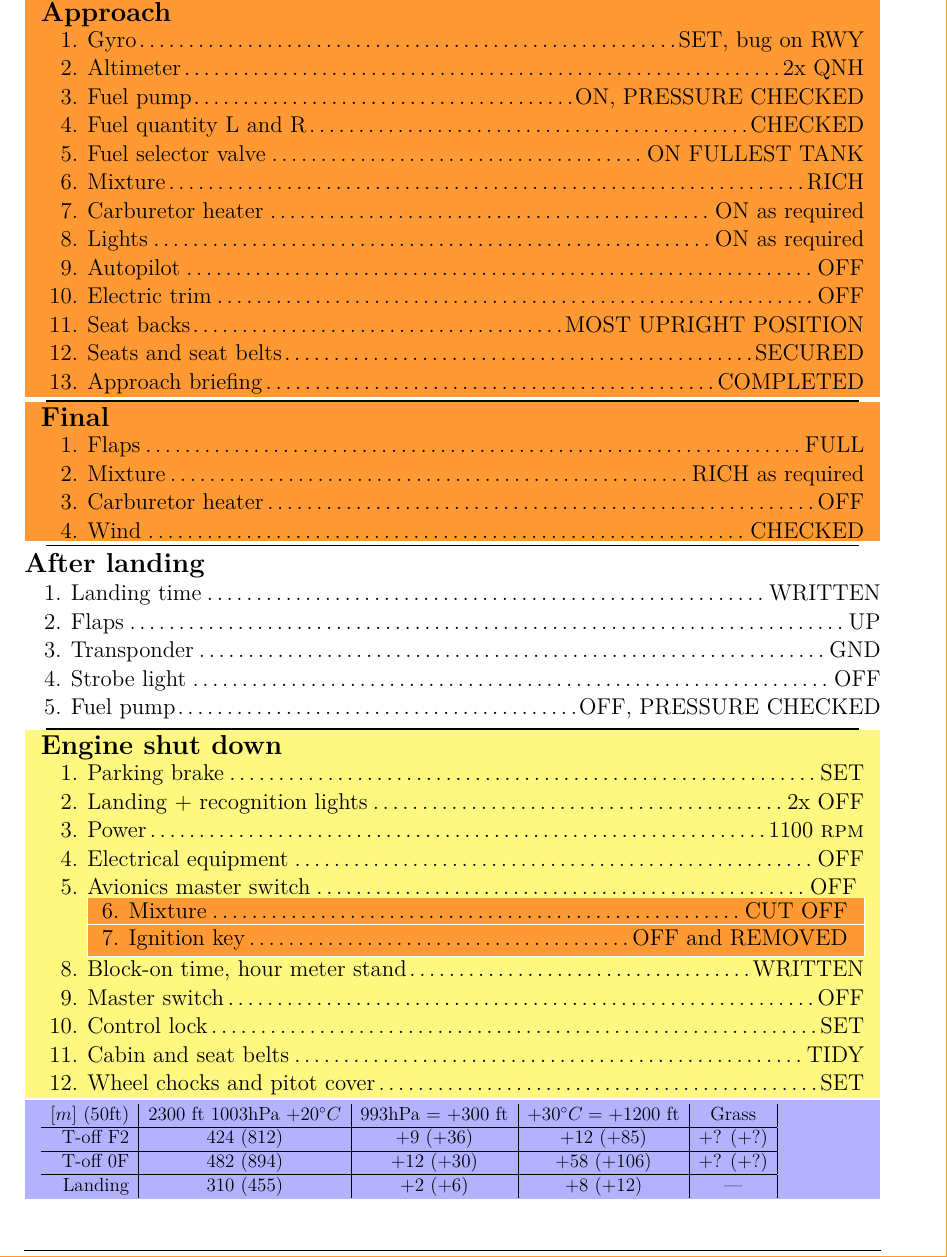
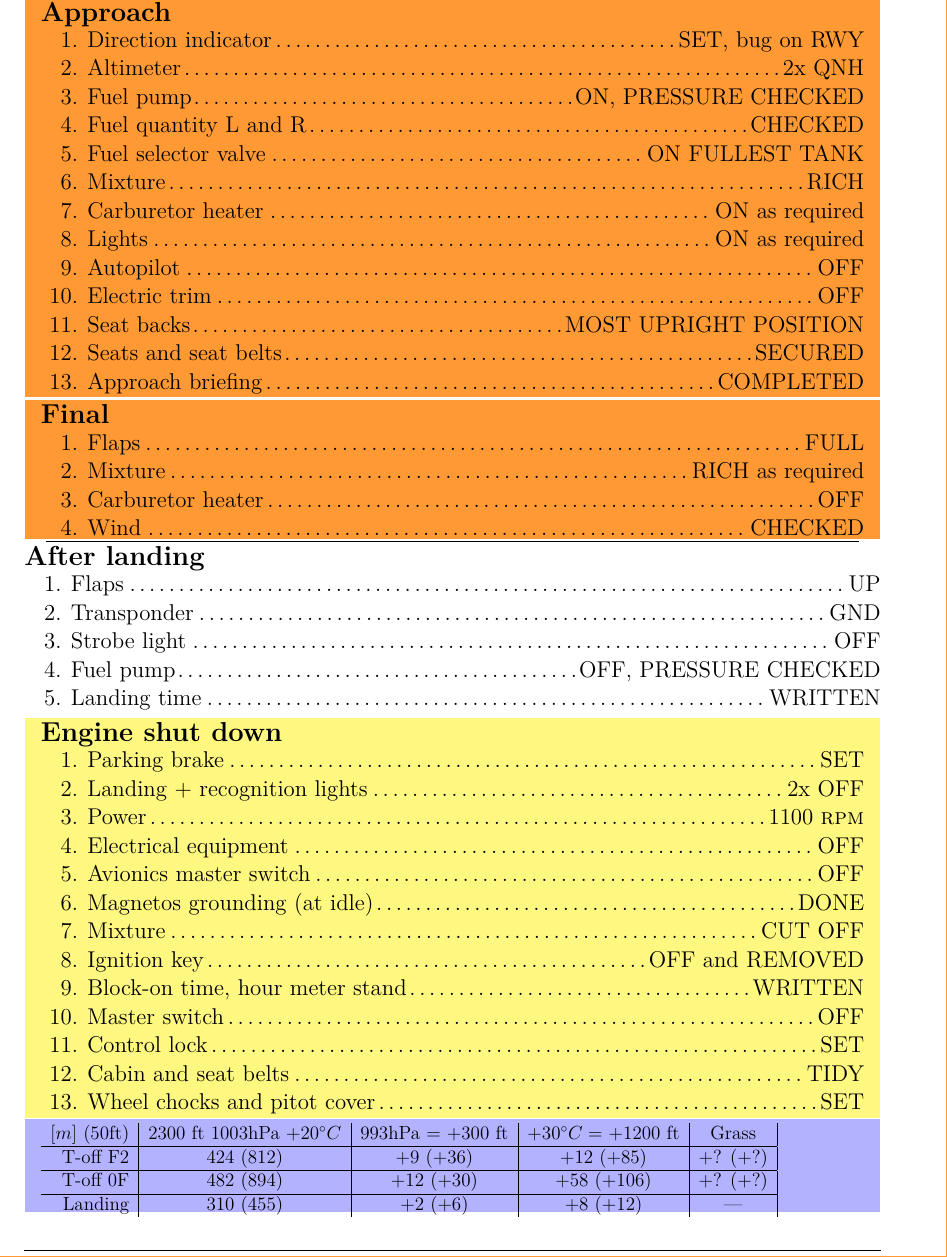
Before and after one commit to XonqNopp/flying, a LaTeX document (checklists/archer2.tex): part of page 4 of 4, cut so that both start at the same text. Compiled offline with pdfLaTeX.

Commit message:
[checklists] archer: gyro renamed, minor improvements

```diff
--- a/checklists/archer2.tex
+++ b/checklists/archer2.tex
@@ -142,7 +142,7 @@
 \end{InfoBox}
 \SkipPage
 \begin{CheckListRule}{Approach}{h}%% {{{
-	\Check{Gyro}{SET, bug on RWY}
+	\Check{Direction indicator}{SET, bug on RWY}
 	\Check{Altimeter}{2x QNH}
 	\FuelPump{ON}
 	\Check{Fuel quantity L and R}{}
@@ -163,11 +163,11 @@
 	\Check{Wind}{}
 \end{CheckListRule}%% }}}
 \begin{CheckListRule}{After landing}{}%% {{{
-	\LandingTime
 	\Check{Flaps}{UP}
 	\Check{Transponder}{GND}
 	\Check{Strobe light}{OFF}
 	\FuelPump{OFF}
+	\LandingTime
 \end{CheckListRule}%% }}}
 \begin{CheckList}{Engine shut down}{}%% {{{
 	\Check{Parking brake}{SET}
@@ -175,8 +175,9 @@
 	\Check{Power}{\RPM{1100}}
 	\Check{Electrical equipment}{OFF}
 	\Check{Avionics master switch}{OFF}
-	\Check[h]{Mixture}{CUT OFF}
-	\Check[hh]{Ignition key}{OFF and REMOVED}
+	\MagnetosGrounding
+	\Check{Mixture}{CUT OFF}
+	\Check{Ignition key}{OFF and REMOVED}
 	\BlockOnCounter
 	\Check{Master switch}{OFF}
 	\Check{Control lock}{SET}
@@ -202,6 +203,6 @@
 	& +2 (+6)  % 993hPa
 	& +8 (+12)  % +30oC
 	& ---  % grass
-	\\
+	\\[-1.4mm]
 \end{InfoDistances}
 \end{document}
```
Also changed, not shown: checklists/archer2.tex (6 more changed lines).
